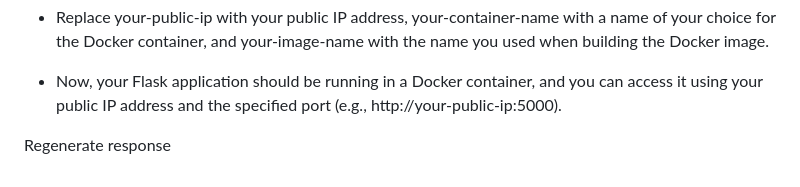
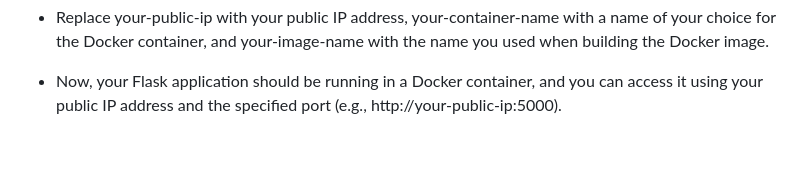
Before and after one commit to manikcloud/manik-python-flask-calculator, a Markdown page: README.md, the part around one of its changes. Rendered like a GitHub page; blank space fills up the shorter version.

Commit message:
dockerpython new

```diff
--- a/README.md
+++ b/README.md
@@ -140,9 +144,3 @@ docker run -d -p :5000:5000 --name your-container-name your-image-name
 * Replace your-public-ip with your public IP address, your-container-name with a name of your choice for the Docker container, and your-image-name with the name you used when building the Docker image.
 
 * Now, your Flask application should be running in a Docker container, and you can access it using your public IP address and the specified port (e.g., http://your-public-ip:5000).
-
-
-
-
-
-Regenerate response
```
Also changed, not shown: other parts of README.md (+6 -2 lines).
